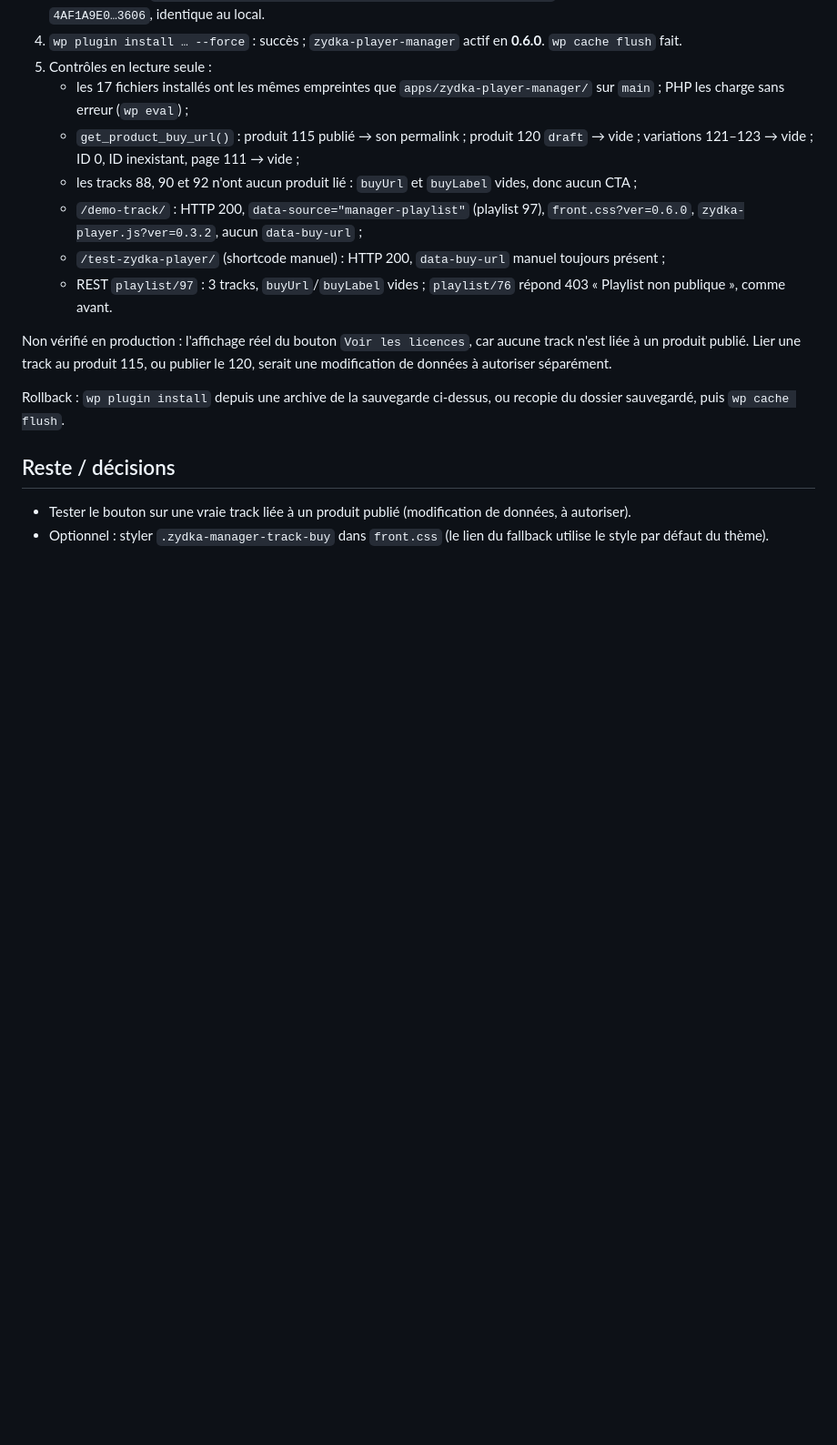
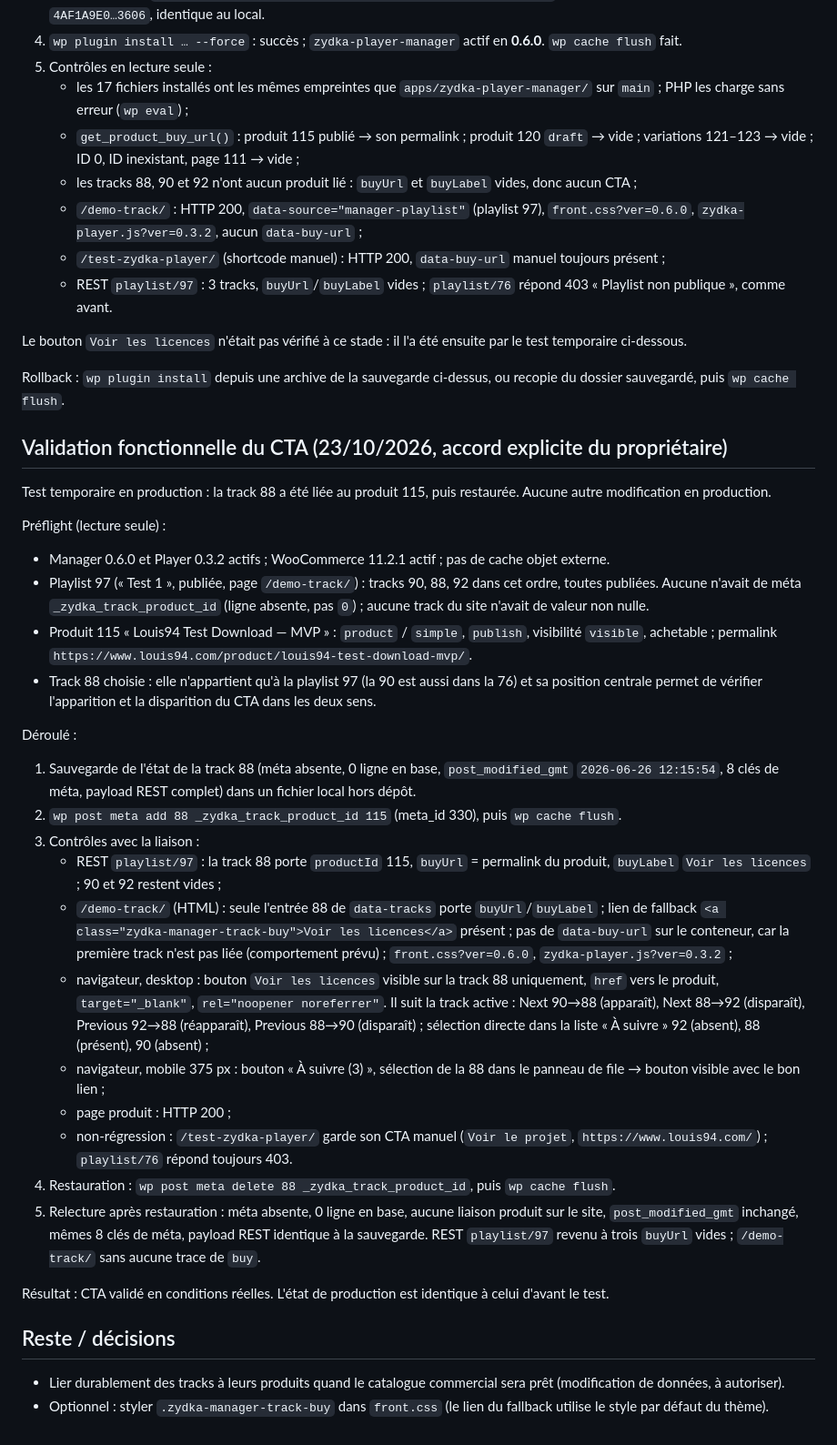
Before and after one commit to Azydka/zydka-player, a Markdown page: docs/passation-zydka-player-manager-0.6.0.md, the part around the change. Shown at 91% size. GitHub-like rendering; blank space fills up the shorter version.

Commit message:
docs(manager): record 0.6.0 CTA production validation
Track 88 was temporarily linked to product 115 to verify the
"Voir les licences" CTA, then restored to its original state.

Co-Authored-By: Claude Opus 5.5 <noreply@anthropic.com>

```diff
--- a/docs/passation-zydka-player-manager-0.6.0.md
+++ b/docs/passation-zydka-player-manager-0.6.0.md
@@ -113,11 +113,38 @@ Fait par le CLI Novamira (profil `www.louis94.com`), selon la procédure ci-dess
    - `/test-zydka-player/` (shortcode manuel) : HTTP 200, `data-buy-url` manuel toujours présent ;
    - REST `playlist/97` : 3 tracks, `buyUrl`/`buyLabel` vides ; `playlist/76` répond 403 « Playlist non publique », comme avant.
 
-Non vérifié en production : l'affichage réel du bouton `Voir les licences`, car aucune track n'est liée à un produit publié. Lier une track au produit 115, ou publier le 120, serait une modification de données à autoriser séparément.
+Le bouton `Voir les licences` n'était pas vérifié à ce stade : il l'a été ensuite par le test temporaire ci-dessous.
 
 Rollback : `wp plugin install` depuis une archive de la sauvegarde ci-dessus, ou recopie du dossier sauvegardé, puis `wp cache flush`.
 
+## Validation fonctionnelle du CTA (23/10/2026, accord explicite du propriétaire)
+
+Test temporaire en production : la track 88 a été liée au produit 115, puis restaurée. Aucune autre modification en production.
+
+Préflight (lecture seule) :
+
+- Manager 0.6.0 et Player 0.3.2 actifs ; WooCommerce 11.2.1 actif ; pas de cache objet externe.
+- Playlist 97 (« Test 1 », publiée, page `/demo-track/`) : tracks 90, 88, 92 dans cet ordre, toutes publiées. Aucune n'avait de méta `_zydka_track_product_id` (ligne absente, pas `0`) ; aucune track du site n'avait de valeur non nulle.
+- Produit 115 « Louis94 Test Download — MVP » : `product` / `simple`, `publish`, visibilité `visible`, achetable ; permalink `https://www.louis94.com/product/louis94-test-download-mvp/`.
+- Track 88 choisie : elle n'appartient qu'à la playlist 97 (la 90 est aussi dans la 76) et sa position centrale permet de vérifier l'apparition et la disparition du CTA dans les deux sens.
+
+Déroulé :
+
+1. Sauvegarde de l'état de la track 88 (méta absente, 0 ligne en base, `post_modified_gmt` `2026-06-26 12:15:54`, 8 clés de méta, payload REST complet) dans un fichier local hors dépôt.
+2. `wp post meta add 88 _zydka_track_product_id 115` (meta_id 330), puis `wp cache flush`.
+3. Contrôles avec la liaison :
+   - REST `playlist/97` : la track 88 porte `productId` 115, `buyUrl` = permalink du produit, `buyLabel` `Voir les licences` ; 90 et 92 restent vides ;
+   - `/demo-track/` (HTML) : seule l'entrée 88 de `data-tracks` porte `buyUrl`/`buyLabel` ; lien de fallback `<a class="zydka-manager-track-buy">Voir les licences</a>` présent ; pas de `data-buy-url` sur le conteneur, car la première track n'est pas liée (comportement prévu) ; `front.css?ver=0.6.0`, `zydka-player.js?ver=0.3.2` ;
+   - navigateur, desktop : bouton `Voir les licences` visible sur la track 88 uniquement, `href` vers le produit, `target="_blank"`, `rel="noopener noreferrer"`. Il suit la track active : Next 90→88 (apparaît), Next 88→92 (disparaît), Previous 92→88 (réapparaît), Previous 88→90 (disparaît) ; sélection directe dans la liste « À suivre » 92 (absent), 88 (présent), 90 (absent) ;
+   - navigateur, mobile 375 px : bouton « À suivre (3) », sélection de la 88 dans le panneau de file → bouton visible avec le bon lien ;
+   - page produit : HTTP 200 ;
+   - non-régression : `/test-zydka-player/` garde son CTA manuel (`Voir le projet`, `https://www.louis94.com/`) ; `playlist/76` répond toujours 403.
+4. Restauration : `wp post meta delete 88 _zydka_track_product_id`, puis `wp cache flush`.
+5. Relecture après restauration : méta absente, 0 ligne en base, aucune liaison produit sur le site, `post_modified_gmt` inchangé, mêmes 8 clés de méta, payload REST identique à la sauvegarde. REST `playlist/97` revenu à trois `buyUrl` vides ; `/demo-track/` sans aucune trace de `buy`.
+
+Résultat : CTA validé en conditions réelles. L'état de production est identique à celui d'avant le test.
+
 ## Reste / décisions
 
-- Tester le bouton sur une vraie track liée à un produit publié (modification de données, à autoriser).
+- Lier durablement des tracks à leurs produits quand le catalogue commercial sera prêt (modification de données, à autoriser).
 - Optionnel : styler `.zydka-manager-track-buy` dans `front.css` (le lien du fallback utilise le style par défaut du thème).
```
